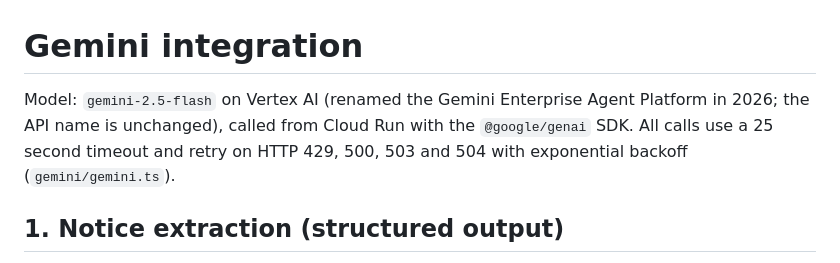
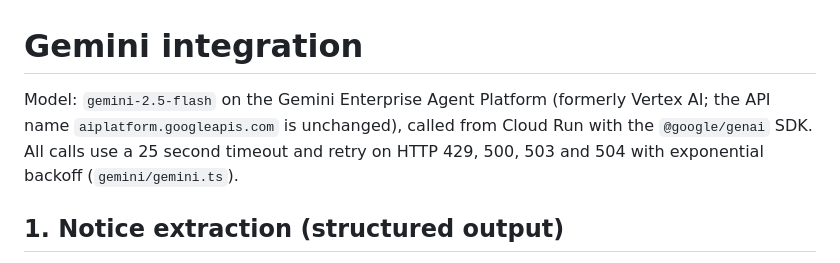
Before and after one commit to petrademia/vinkla-ai-builder-cup, a Markdown page: docs/gemini.md, the part around the change. GitHub-like rendering.

```diff
--- a/docs/gemini.md
+++ b/docs/gemini.md
@@ -1,6 +1,6 @@
 # Gemini integration
 
-Model: `gemini-2.5-flash` on Vertex AI (renamed the Gemini Enterprise Agent Platform in 2026; the API name is unchanged), called from Cloud Run with the `@google/genai` SDK. All calls use a 25 second timeout and retry on HTTP 429, 500, 503 and 504 with exponential backoff (`gemini/gemini.ts`).
+Model: `gemini-2.5-flash` on the Gemini Enterprise Agent Platform (formerly Vertex AI; the API name `aiplatform.googleapis.com` is unchanged), called from Cloud Run with the `@google/genai` SDK. All calls use a 25 second timeout and retry on HTTP 429, 500, 503 and 504 with exponential backoff (`gemini/gemini.ts`).
 
 ## 1. Notice extraction (structured output)
 
```
Also changed, not shown: README.md (+2 -2 lines).
